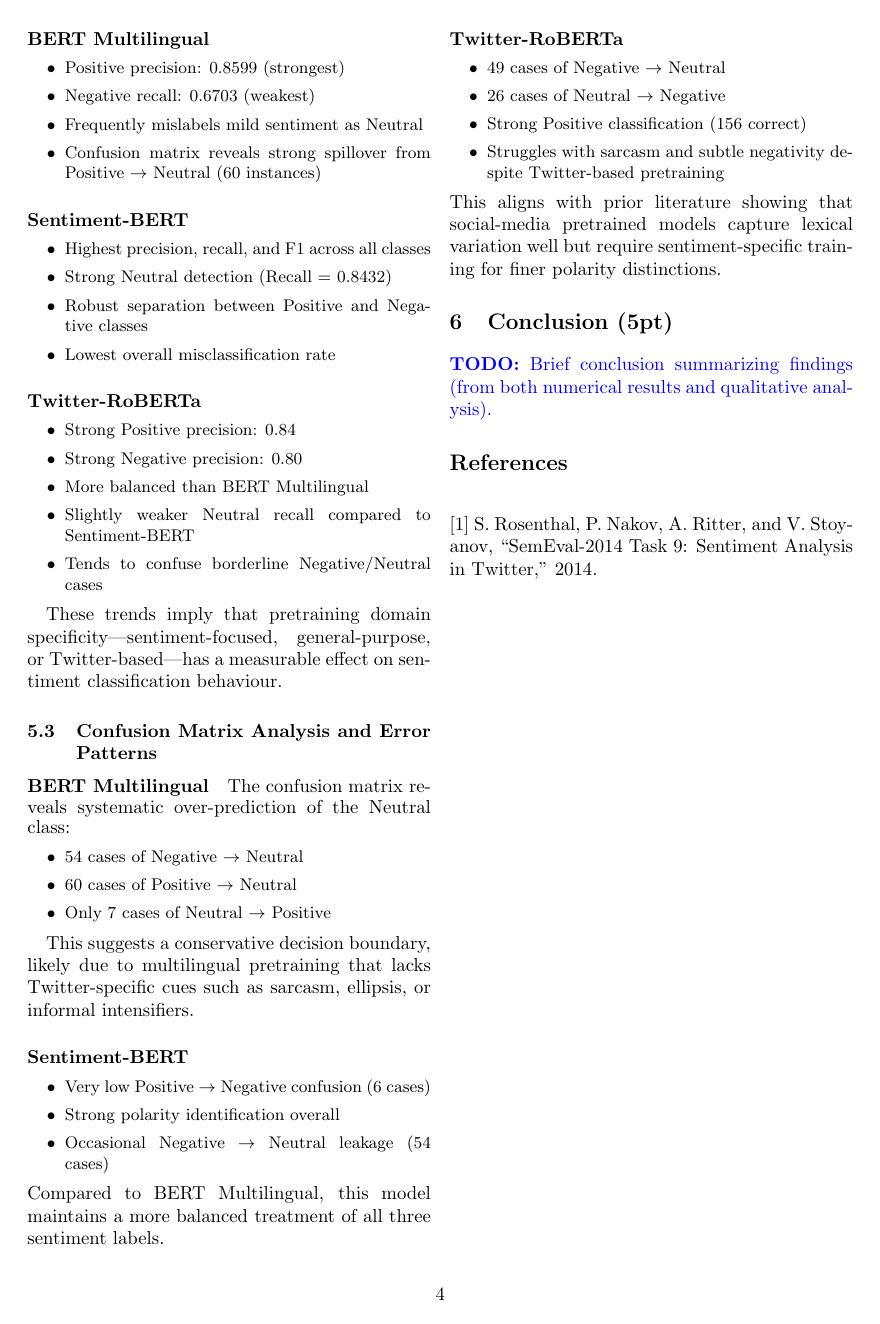
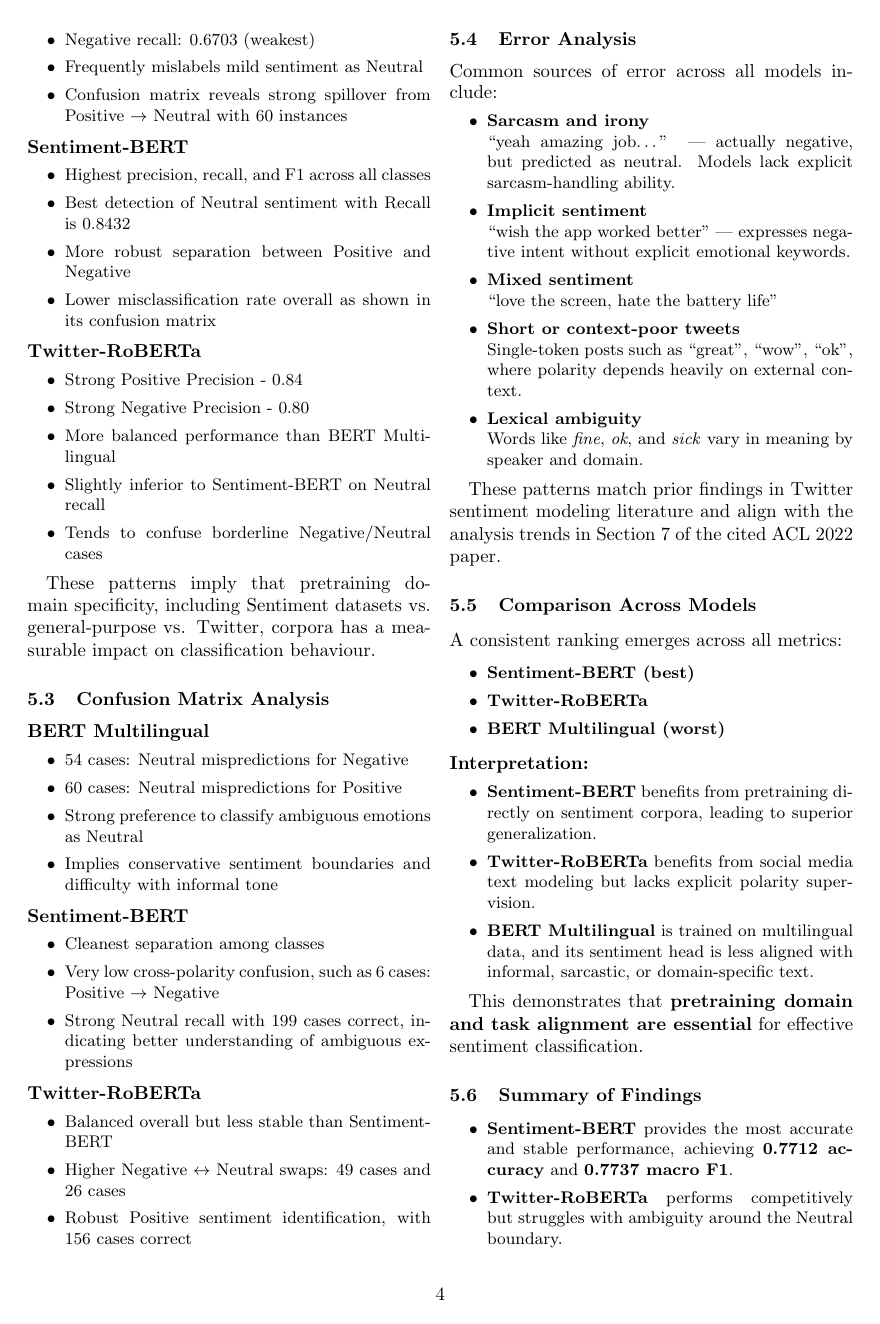
Before and after one commit to COftedahl/cs6320_group_project, a LaTeX document (report.tex): page 4 of 4 before the commit and page 4 of 5 after it. Compiled offline with pdfLaTeX.

Commit message:
Update report.tex

```diff
--- a/report.tex
+++ b/report.tex
@@ -248,72 +247,125 @@ overlap among mild positive, mild negative, and neutral tweets.
     \item Positive precision: 0.8599 (strongest)
     \item Negative recall: 0.6703 (weakest)
     \item Frequently mislabels mild sentiment as Neutral
-    \item Confusion matrix reveals strong spillover from Positive $\rightarrow$ Neutral (60 instances)
+    \item Confusion matrix reveals strong spillover from Positive $\rightarrow$ Neutral with 60 instances
 \end{itemize}
 }
 
+\vspace{-1.2em}
 \paragraph{Sentiment-BERT}
 {\small
 \begin{itemize}
     \item Highest precision, recall, and F1 across all classes
-    \item Strong Neutral detection (Recall = 0.8432)
-    \item Robust separation between Positive and Negative classes
-    \item Lowest overall misclassification rate
+    \item Best detection of Neutral sentiment with Recall is 0.8432
+    \item More robust separation between Positive and Negative
+    \item Lower misclassification rate overall as shown in its confusion matrix
 \end{itemize}
 }
 
+\vspace{-1.2em}
 \paragraph{Twitter-RoBERTa}
 {\small
 \begin{itemize}
-    \item Strong Positive precision: 0.84
-    \item Strong Negative precision: 0.80
-    \item More balanced than BERT Multilingual
-    \item Slightly weaker Neutral recall compared to Sentiment-BERT
+    \item Strong Positive Precision - 0.84
+    \item Strong Negative Precision - 0.80
+    \item More balanced performance than BERT Multilingual
+    \item Slightly inferior to Sentiment-BERT on Neutral recall
     \item Tends to confuse borderline Negative/Neutral cases
 \end{itemize}
 }
 
-These trends imply that pretraining domain specificity—sentiment-focused,
-general-purpose, or Twitter-based—has a measurable effect on sentiment
-classification behaviour.
+These patterns imply that pretraining domain specificity, including Sentiment datasets vs. general-purpose vs. Twitter, corpora has a measurable impact on classification behaviour.
 
-\subsection{Confusion Matrix Analysis and Error Patterns}
+\subsection{Confusion Matrix Analysis}
+
 
 \paragraph{BERT Multilingual}
-The confusion matrix reveals systematic over-prediction of the Neutral class:
 {\small
 \begin{itemize}
-    \item 54 cases of Negative $\rightarrow$ Neutral
-    \item 60 cases of Positive $\rightarrow$ Neutral
-    \item Only 7 cases of Neutral $\rightarrow$ Positive
-\end{itemize}
-}
+    \item 54 cases: Neutral mispredictions for Negative
+    \item 60 cases: Neutral mispredictions for Positive
+    \item Strong preference to classify ambiguous emotions as Neutral
+    \item Implies conservative sentiment boundaries and difficulty with informal tone
+\end{itemize}}
 
-This suggests a conservative decision boundary, likely due to multilingual
-pretraining that lacks Twitter-specific cues such as sarcasm, ellipsis, or
-informal intensifiers.
-
+\vspace{-1.2em}
 \paragraph{Sentiment-BERT}
 {\small
 \begin{itemize}
-    \item Very low Positive $\rightarrow$ Negative confusion (6 cases)
-    \item Strong polarity identification overall
-    \item Occasional Negative $\rightarrow$ Neutral leakage (54 cases)
+    \item Cleanest separation among classes
+    \item Very low cross-polarity confusion, such as 6 cases: Positive $\rightarrow$ Negative
+    \item Strong Neutral recall with 199 cases correct, indicating better understanding of ambiguous expressions
 \end{itemize}}
-Compared to BERT Multilingual, this model maintains a more balanced treatment of
-all three sentiment labels.
 
+\vspace{-1.2em}
 \paragraph{Twitter-RoBERTa}
 {\small
 \begin{itemize}
-    \item 49 cases of Negative $\rightarrow$ Neutral
-    \item 26 cases of Neutral $\rightarrow$ Negative
-    \item Strong Positive classification (156 correct)
-    \item Struggles with sarcasm and subtle negativity despite Twitter-based pretraining
+    \item Balanced overall but less stable than Sentiment-BERT
+    \item Higher Negative $\leftrightarrow$ Neutral swaps: 49 cases and 26 cases
+    \item Robust Positive sentiment identification, with 156 cases correct
 \end{itemize}}
-This aligns with prior literature showing that social-media pretrained models
-capture lexical variation well but require sentiment-specific training for finer
-polarity distinctions.
+
+
+\subsection{Error Analysis}
+
+Common sources of error across all models include:
+{\small
+\begin{itemize}
+    \item \textbf{Sarcasm and irony} \\
+    ``yeah amazing job\ldots'' --- actually negative, but predicted as neutral.
+    Models lack explicit sarcasm-handling ability.
+
+    \item \textbf{Implicit sentiment} \\
+    ``wish the app worked better'' --- expresses negative intent without explicit emotional keywords.
+
+    \item \textbf{Mixed sentiment} \\
+    ``love the screen, hate the battery life''
+
+    \item \textbf{Short or context-poor tweets} \\
+    Single-token posts such as ``great'', ``wow'', ``ok'', where polarity depends heavily on external context.
+
+    \item \textbf{Lexical ambiguity} \\
+    Words like \textit{fine}, \textit{ok}, and \textit{sick} vary in meaning by speaker and domain.
+\end{itemize}}
+
+These patterns match prior findings in Twitter sentiment modeling literature and align with the analysis trends in Section~7 of the cited ACL 2022 paper.
+
+\subsection{Comparison Across Models}
+
+A consistent ranking emerges across all metrics:
+
+{\small
+\begin{itemize}
+    \item \textbf{Sentiment-BERT (best)}
+    \item \textbf{Twitter-RoBERTa}
+    \item \textbf{BERT Multilingual (worst)}
+\end{itemize}}
+
+\vspace{-1.2em}
+\paragraph{Interpretation:}
+
+{\small
+\begin{itemize}
+    \item \textbf{Sentiment-BERT} benefits from pretraining directly on sentiment corpora, leading to superior generalization.
+    \item \textbf{Twitter-RoBERTa} benefits from social media text modeling but lacks explicit polarity supervision.
+    \item \textbf{BERT Multilingual} is trained on multilingual data, and its sentiment head is less aligned with informal, sarcastic, or domain-specific text.
+\end{itemize}}
+
+This demonstrates that \textbf{pretraining domain and task alignment are essential} for effective sentiment classification.
+
+\subsection{Summary of Findings}
+
+{\small
+\begin{itemize}
+    \item \textbf{Sentiment-BERT} provides the most accurate and stable performance, achieving \textbf{0.7712 accuracy} and \textbf{0.7737 macro F1}.
+    \item \textbf{Twitter-RoBERTa} performs competitively but struggles with ambiguity around the Neutral boundary.
+    \item \textbf{BERT Multilingual} displays the weakest polarity distinctions.
+    \item The \textbf{Neutral class remains the primary source of error} across all models.
+    \item \textbf{Dataset heterogeneity} increases robustness yet simultaneously introduces more ambiguity.
+    \item Error patterns such as \textit{sarcasm, implicit sentiment, and mixed polarity} align with challenges documented in prior research.
+\end{itemize}}
+
 
 
 \section{Conclusion (5pt)}
```
Also changed, not shown: report.tex (5 more changed lines).
